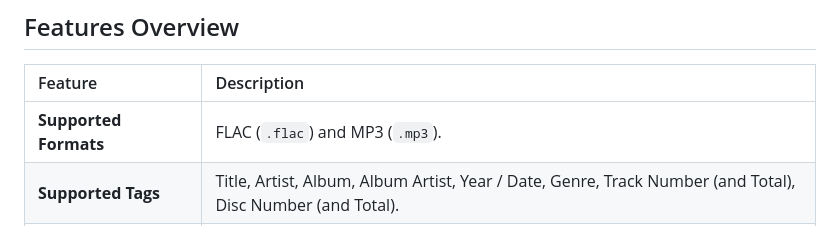
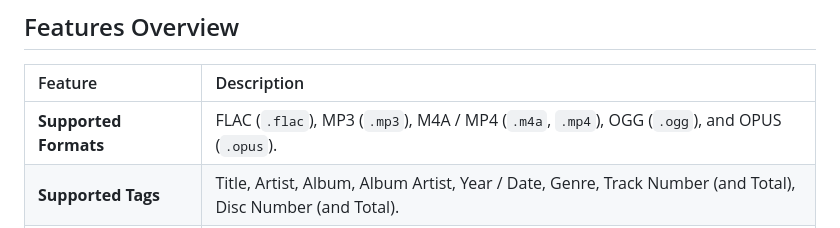
Before and after one commit to maestebanc/MyTag, a Markdown page: README.md, the part around the change. Rendered like a GitHub page.

Commit message:
docs: update supported formats table in README

```diff
--- a/README.md
+++ b/README.md
@@ -38,7 +38,7 @@ MyTag is built from the ground up with Python, GTK4, and Libadwaita to provide a
 
 | Feature | Description |
 | :--- | :--- |
-| **Supported Formats** | FLAC (`.flac`) and MP3 (`.mp3`). |
+| **Supported Formats** | FLAC (`.flac`), MP3 (`.mp3`), M4A / MP4 (`.m4a`, `.mp4`), OGG (`.ogg`), and OPUS (`.opus`). |
 | **Supported Tags** | Title, Artist, Album, Album Artist, Year / Date, Genre, Track Number (and Total), Disc Number (and Total). |
 | **Cover Art Sources** | Local file chooser, Drag & Drop (files or images), Clipboard paste, MusicBrainz, and iTunes. |
 | **Image Operations** | Direct proportional dimension inputs, square cropping, removal, export to file, and metadata extraction. |
```
